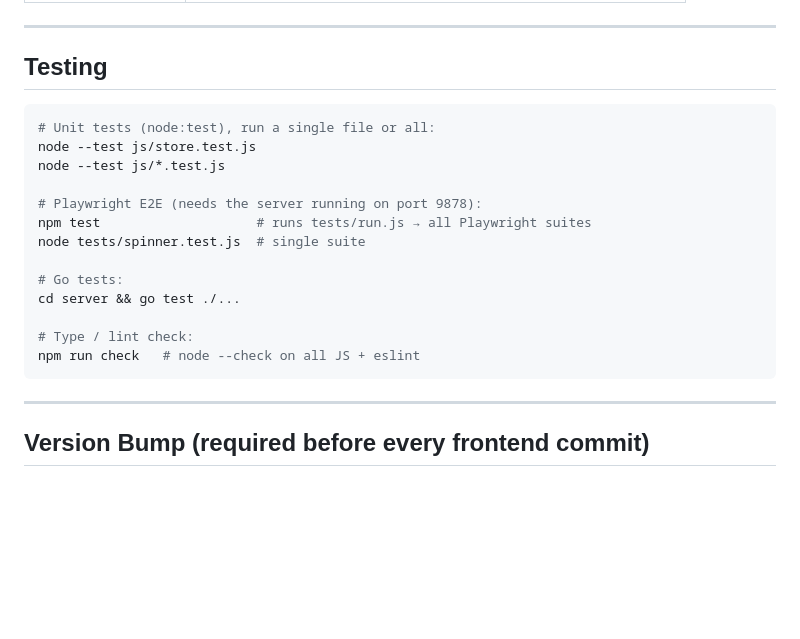
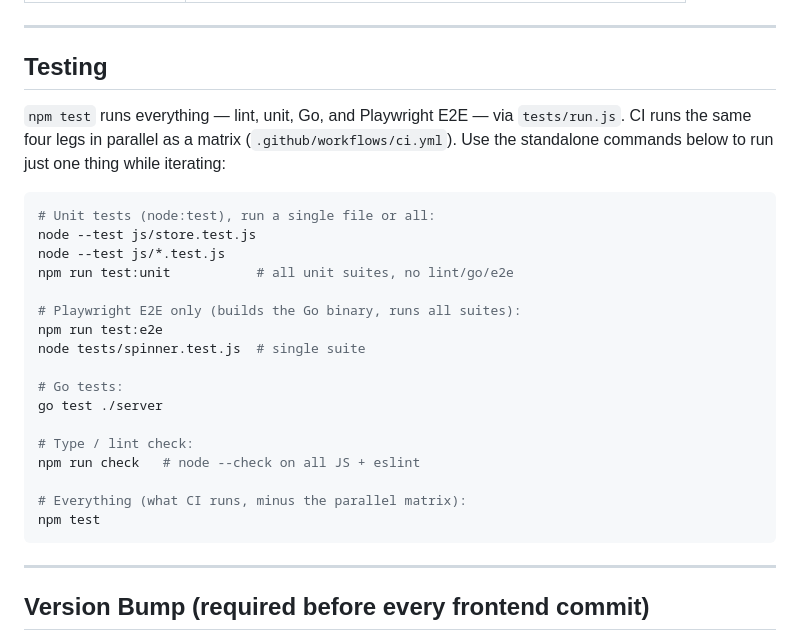
Before and after one commit to jeremysball/hearth, a Markdown page: docs/codebase-quickref.md, the part around the change. GitHub-like rendering; blank space fills up the shorter version.

Commit message:
docs: reflect ci matrix and unified test runner

````diff
--- a/docs/codebase-quickref.md
+++ b/docs/codebase-quickref.md
@@ -99,20 +99,29 @@ A dense orientation doc for new sessions. Read before exploring files.
 
 ## Testing
 
+`npm test` runs everything — lint, unit, Go, and Playwright E2E — via
+`tests/run.js`. CI runs the same four legs in parallel as a matrix
+(`.github/workflows/ci.yml`). Use the standalone commands below to run just
+one thing while iterating:
+
 ```bash
 # Unit tests (node:test), run a single file or all:
 node --test js/store.test.js
 node --test js/*.test.js
+npm run test:unit           # all unit suites, no lint/go/e2e
 
-# Playwright E2E (needs the server running on port 9878):
-npm test                    # runs tests/run.js → all Playwright suites
+# Playwright E2E only (builds the Go binary, runs all suites):
+npm run test:e2e
 node tests/spinner.test.js  # single suite
 
 # Go tests:
-cd server && go test ./...
+go test ./server
 
 # Type / lint check:
 npm run check   # node --check on all JS + eslint
+
+# Everything (what CI runs, minus the parallel matrix):
+npm test
 ```
 
 ---
````
Also changed, not shown: CLAUDE.md (+1 -1 lines).
